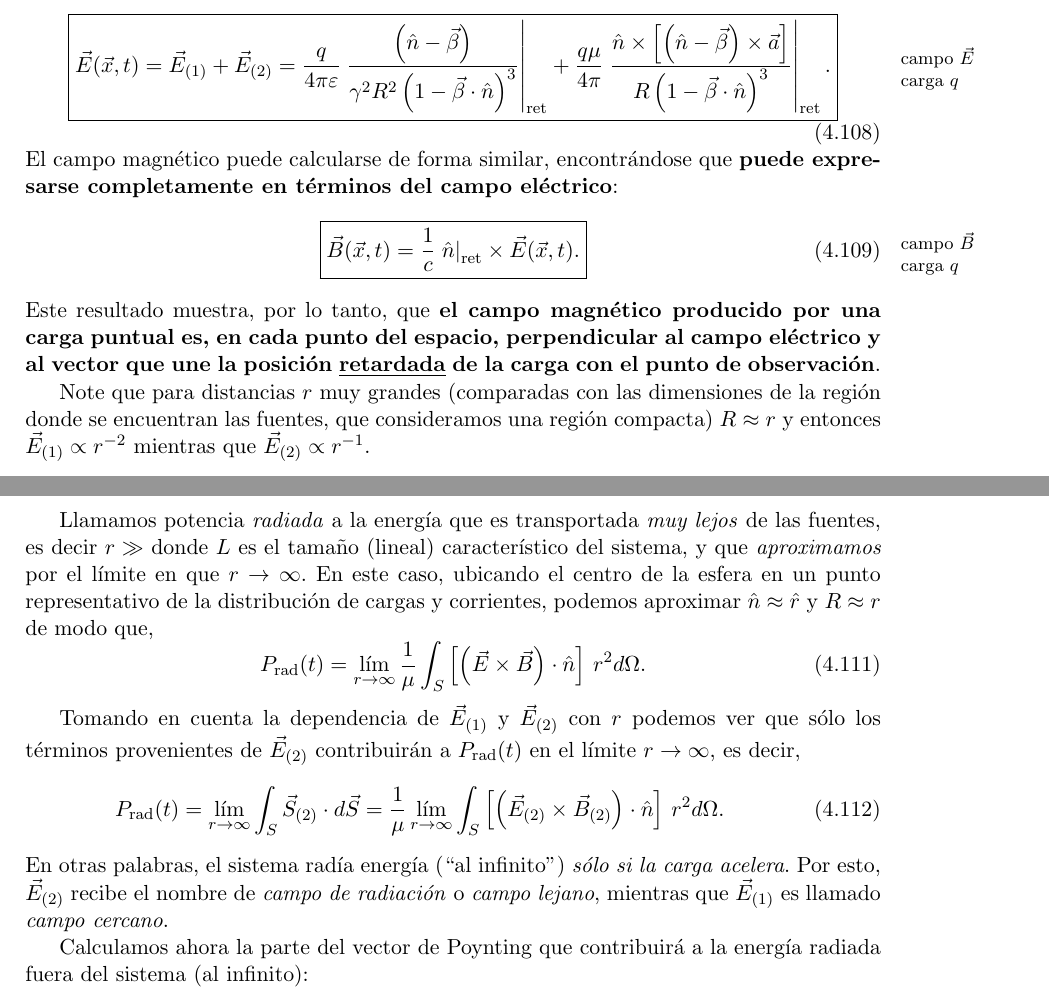
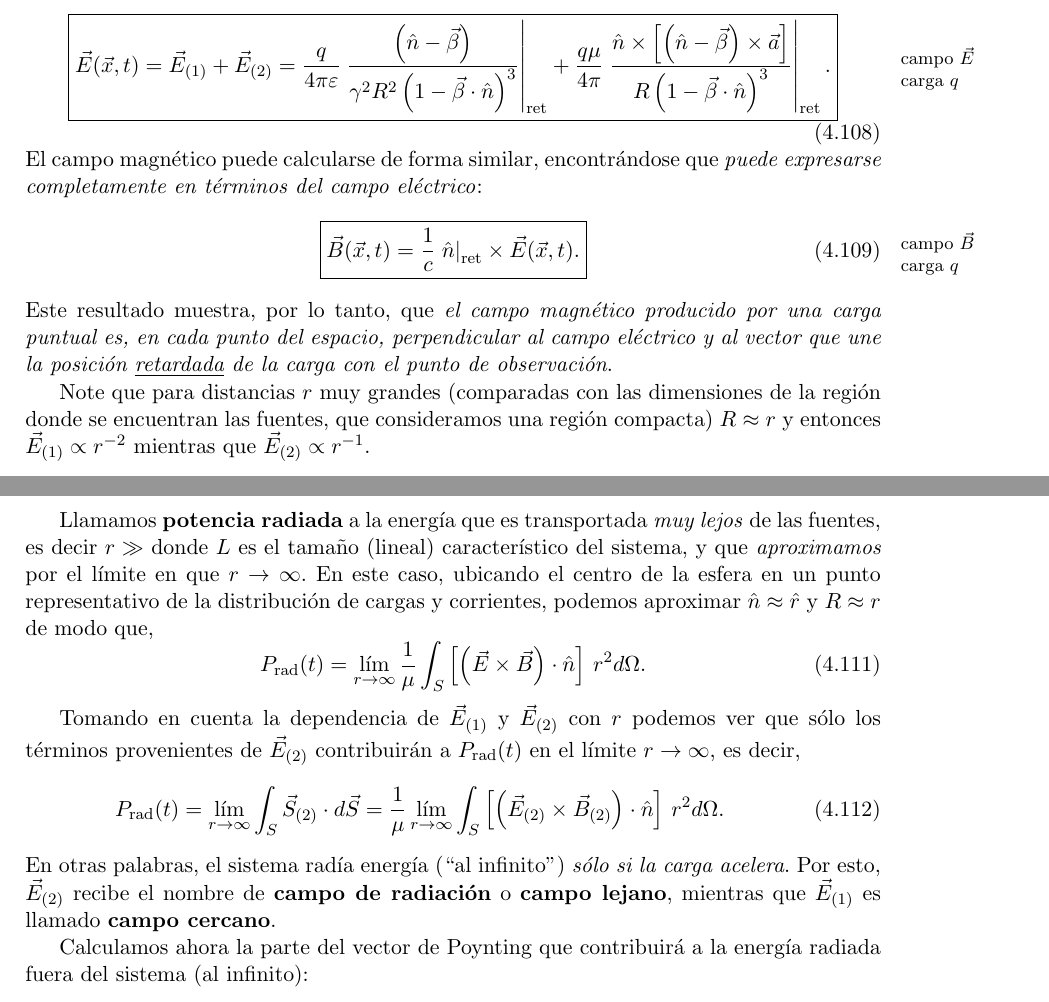
Before and after one commit to gfrubi/electrodinamica, a LaTeX document (electrodinamica.tex, which reads cap-Radiacion.tex): two parts of pages 105 and 106 of 211, joined at a grey line, cut so that both start at the same text. Compiled offline with pdfLaTeX.

Commit message:
textbf a textit

```diff
--- a/cap-Radiacion.tex
+++ b/cap-Radiacion.tex
@@ -494,12 +494,12 @@ encontramos finalmente que\textit{ el campo el'ectrico generado por una carga $q
 \times{\vec{a}}\right] }{R\left( 1-\vec{\beta}\cdot\hat{n}\right)
 ^3}\right|_{\rm ret} .} \label{Egen}
 \end{equation}
-El campo magn'etico puede calcularse de forma similar, encontr'andose que \textbf{puede expresarse completamente en t'erminos del campo el'ectrico}:
+El campo magn'etico puede calcularse de forma similar, encontr'andose que \textit{puede expresarse completamente en t'erminos del campo el'ectrico}:
 \begin{equation}\marginnote{campo $\vec{B}$ carga $q$}
 \boxed{\vec{B}(\vec{x},t)=\frac{1}{c}\left. \hat{n}\right|_{\rm
 ret}\times\vec{E}(\vec{x},t) .}
 \end{equation}
-Este resultado muestra, por lo tanto, que \textbf{el campo magn'etico producido por una carga puntual es, en cada punto del espacio, perpendicular al campo el'ectrico y al vector que une la posici'on \underline{retardada} de la carga con el punto de observaci'on}.
+Este resultado muestra, por lo tanto, que \textit{el campo magn'etico producido por una carga puntual es, en cada punto del espacio, perpendicular al campo el'ectrico y al vector que une la posici'on \underline{retardada} de la carga con el punto de observaci'on}.
 
 Note que para distancias $r$ muy grandes (comparadas con las dimensiones de la
 regi'on donde se encuentran las fuentes, que consideramos una regi'on compacta) $R\approx r$ y entonces
@@ -515,7 +515,7 @@ P(r,t)=\int_S \vec{S}\cdot d\vec{S}=\frac{1}{\mu}\int_S \left[ \left(
 \vec{E}\times\vec{B}\right) \cdot \hat{r}\right] \,r^2d\Omega.
 \end{equation}
 
-Llamamos potencia \textit{radiada} a la energ'ia que es transportada \textit{muy lejos} de las fuentes, es decir $r\gg $ donde $L$ es el tama\~no (lineal) caracter'istico del sistema, y que \textit{aproximamos} por el l'imite en que $r\rightarrow\infty$. En este caso, ubicando el centro de la esfera en un punto representativo de la distribuci'on de cargas y corrientes, podemos aproximar $\hat{n}\approx\hat{r}$ y $R\approx r$ de modo que,
+Llamamos \textbf{potencia radiada} a la energ'ia que es transportada \textit{muy lejos} de las fuentes, es decir $r\gg $ donde $L$ es el tama\~no (lineal) caracter'istico del sistema, y que \textit{aproximamos} por el l'imite en que $r\rightarrow\infty$. En este caso, ubicando el centro de la esfera en un punto representativo de la distribuci'on de cargas y corrientes, podemos aproximar $\hat{n}\approx\hat{r}$ y $R\approx r$ de modo que,
 \begin{equation}
 P_{\rm rad} (t)=\lim_{r\rightarrow\infty}\frac{1}{\mu}\int_S \left[ \left(
 \vec{E}\times\vec{B}\right) \cdot \hat{n}\right] \,r^2 d\Omega.
@@ -530,9 +530,9 @@ d\vec{S}=\frac{1}{\mu}\lim_{r\rightarrow\infty}\int_S \left[ \left(
 \vec{E}_{(2)}\times\vec{B}_{(2)}\right) \cdot \hat{n}\right] \,r^2 d\Omega.
 \end{equation}
 En otras palabras, el sistema rad'ia energ'ia (``al infinito'') \textit{s'olo si la
-carga acelera}. Por esto, $\vec{E}_{(2)}$ recibe el nombre de \textit{campo de
-radiaci'on} o \textit{campo lejano}, mientras que $\vec{E}_{(1)}$ es llamado
-\textit{campo cercano}.
+carga acelera}. Por esto, $\vec{E}_{(2)}$ recibe el nombre de \textbf{campo de
+radiaci'on} o \textbf{campo lejano}, mientras que $\vec{E}_{(1)}$ es llamado
+\textbf{campo cercano}.
 
 Calculamos ahora la parte del vector de Poynting que contribuir'a a la energ'ia
 radiada fuera del sistema (al infinito):
```
Also changed, not shown: cap-Radiacion.tex (4 more changed lines).
